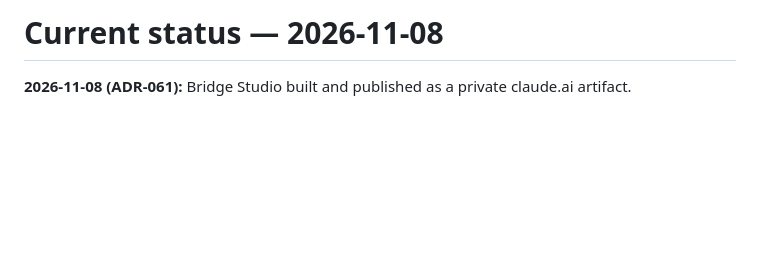
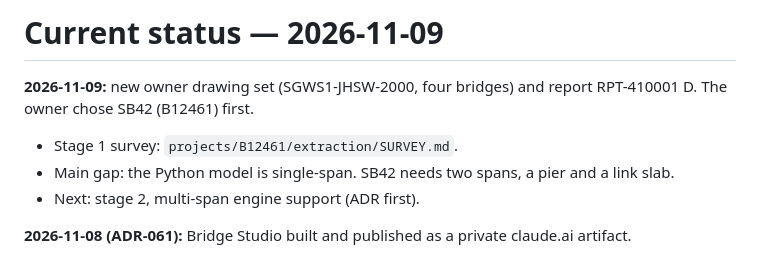
Before and after one commit to Masoud140/pdf2bim-platform, a Markdown page: docs/CURRENT_STATUS.md, the part around the change. Rendered like a GitHub page; blank space fills up the shorter version.

```diff
--- a/docs/CURRENT_STATUS.md
+++ b/docs/CURRENT_STATUS.md
@@ -1,4 +1,9 @@
-# Current status — 2026-11-08
+# Current status — 2026-11-09
+
+**2026-11-09:** new owner drawing set (SGWS1-JHSW-2000, four bridges) and report RPT-410001 D. The owner chose SB42 (B12461) first.
+- Stage 1 survey: `projects/B12461/extraction/SURVEY.md`.
+- Main gap: the Python model is single-span. SB42 needs two spans, a pier and a link slab.
+- Next: stage 2, multi-span engine support (ADR first).
 
 **2026-11-08 (ADR-061):** Bridge Studio built and published as a private claude.ai artifact.
 - What it is: an interactive Super-T analysis and design application on four generic case studies, in `studio/`. The existing apps are unchanged.
```
Also changed, not shown: docs/NEXT_SESSION.md (+5 -1 lines), 1 other file.
